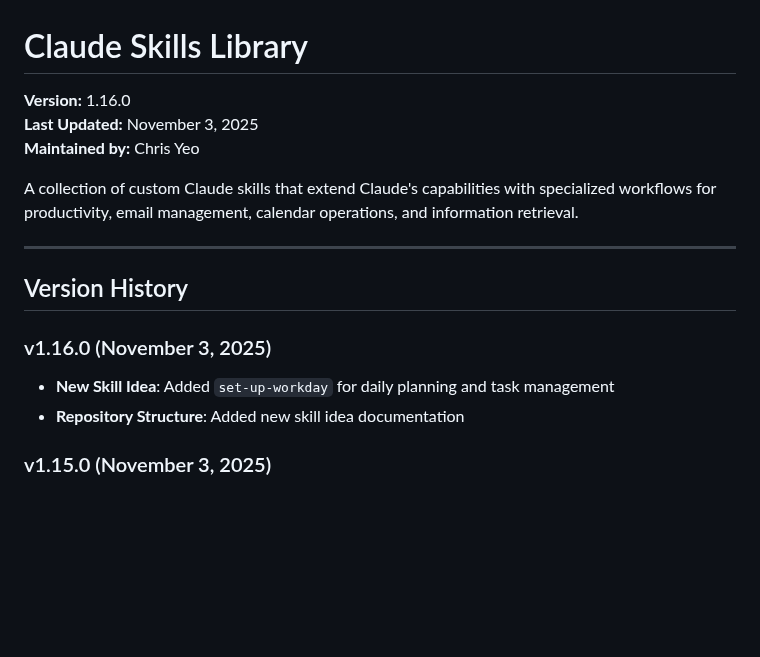
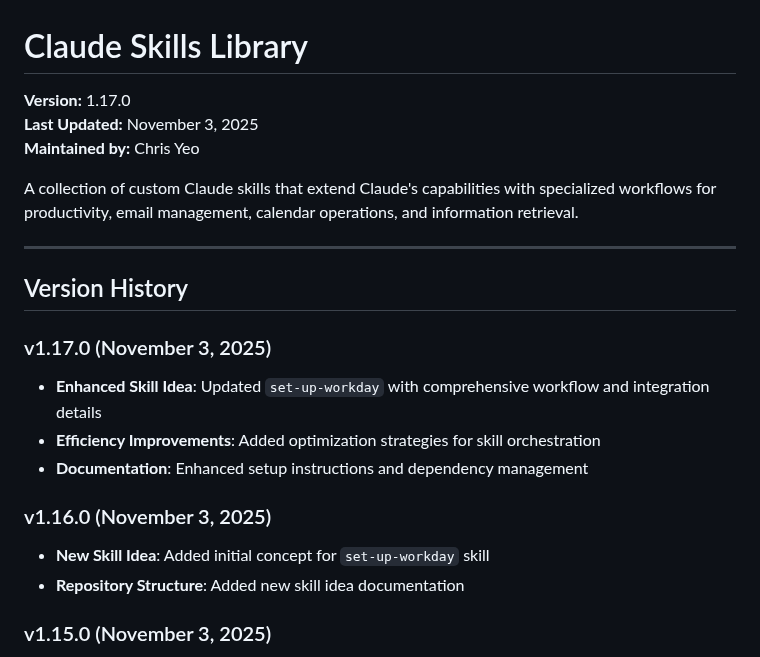
Before and after one commit to christopheryeo/claude-skills, a Markdown page: README.md, the part around the change. Drawn GitHub-style; blank space fills up the shorter version.

Commit message:
docs: Update README to v1.17.0 with enhanced set-up-workday details

```diff
--- a/README.md
+++ b/README.md
@@ -1,6 +1,6 @@
 # Claude Skills Library
 
-**Version:** 1.16.0
+**Version:** 1.17.0
 **Last Updated:** November 3, 2025
 **Maintained by:** Chris Yeo
 
@@ -10,8 +10,13 @@ A collection of custom Claude skills that extend Claude's capabilities with spec
 
 ## Version History
 
+### v1.17.0 (November 3, 2025)
+- **Enhanced Skill Idea**: Updated `set-up-workday` with comprehensive workflow and integration details
+- **Efficiency Improvements**: Added optimization strategies for skill orchestration
+- **Documentation**: Enhanced setup instructions and dependency management
+
 ### v1.16.0 (November 3, 2025)
-- **New Skill Idea**: Added `set-up-workday` for daily planning and task management
+- **New Skill Idea**: Added initial concept for `set-up-workday` skill
 - **Repository Structure**: Added new skill idea documentation
 
 ### v1.15.0 (November 3, 2025)
```
